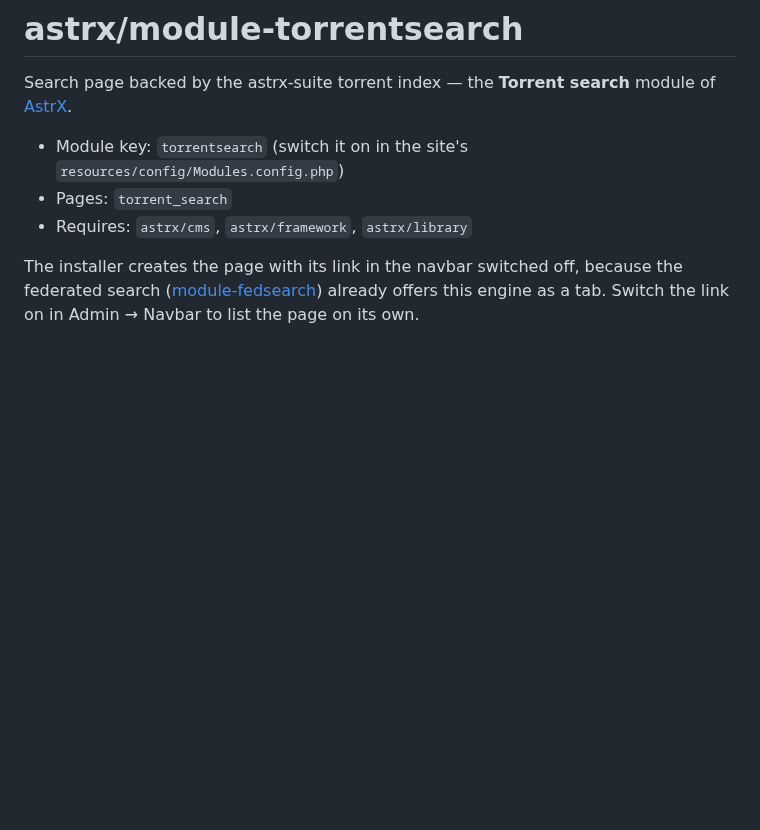
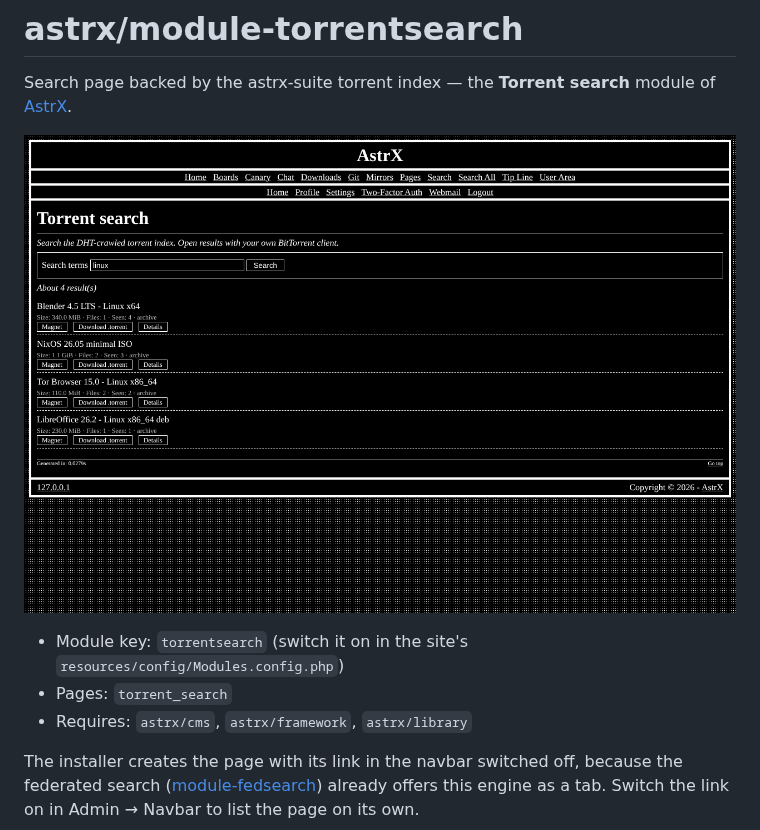
Before and after one commit to Vxmdzhb/module-torrentsearch, a Markdown page: README.md, the part around the change. GitHub-like rendering; pictures changed too: docs/screenshot.png (added); blank space fills up the shorter version.

Commit message:
Show the module in a screenshot
Taken on a local install with made-up content, in the default theme.

```diff
--- a/README.md
+++ b/README.md
@@ -1,6 +1,8 @@
 # astrx/module-torrentsearch
 
 Search page backed by the astrx-suite torrent index — the **Torrent search** module of [AstrX](https://github.com/Vxmdzhb/astrx).
+
+![Torrent search results](docs/screenshot.png)
 
 - Module key: `torrentsearch` (switch it on in the site's `resources/config/Modules.config.php`)
 - Pages: `torrent_search`
```
